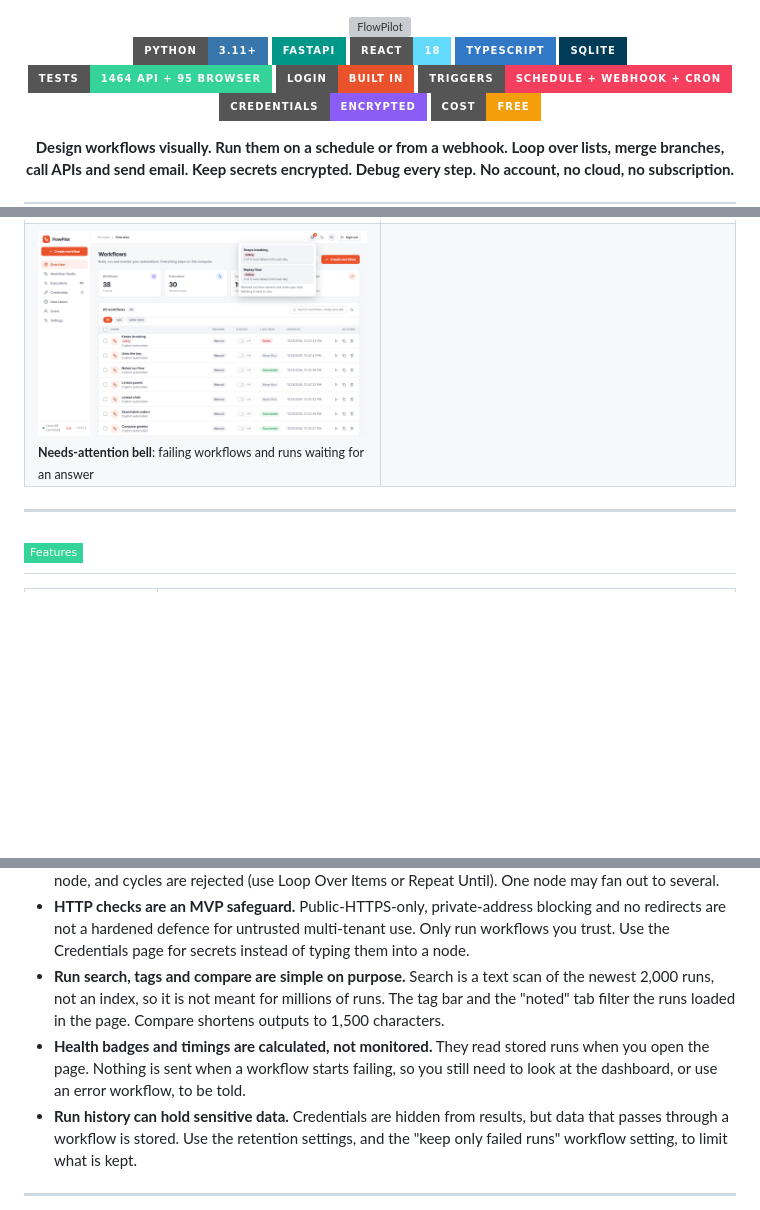
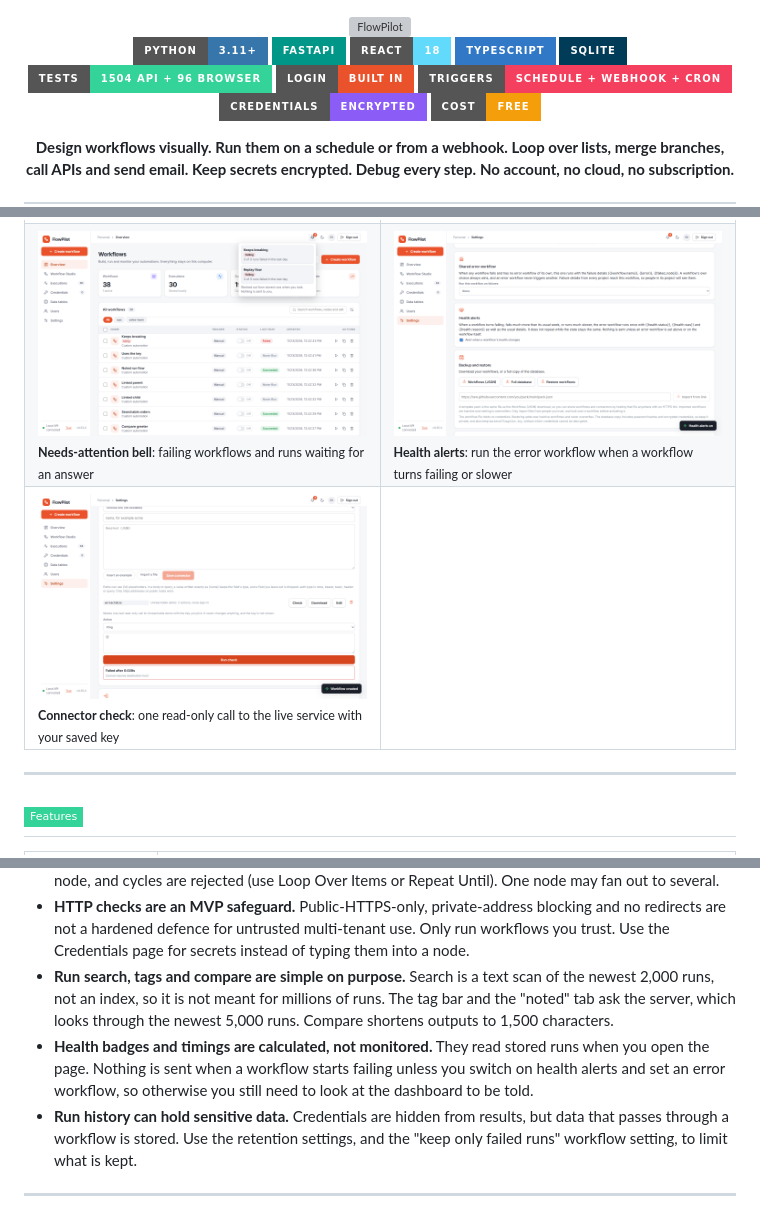
Before and after one commit to AmjadAzward/flowpilot, a Markdown page: README.md, 3 parts joined by grey strips. GitHub-like rendering; pictures changed too: docs/screenshots/24-connector-check.png (added), docs/screenshots/25-health-alerts.png (added); badges without logos; blank space fills up the shorter version; grey boxes are pictures that could not be loaded.

Commit message:
v0.55.0: health alerts, server-side run filters, connector live check, 48 connectors
Co-Authored-By: Claude Sonnet 5.5 <noreply@anthropic.com>

```diff
--- a/README.md
+++ b/README.md
@@ -9,7 +9,7 @@
 ![React](https://img.shields.io/badge/React-18-61DAFB?style=for-the-badge&logo=react&logoColor=black)
 ![TypeScript](https://img.shields.io/badge/TypeScript-3178C6?style=for-the-badge&logo=typescript&logoColor=white)
 ![SQLite](https://img.shields.io/badge/SQLite-003B57?style=for-the-badge&logo=sqlite&logoColor=white)
-![Tests](https://img.shields.io/badge/tests-1464%20API%20%2B%2095%20browser-34D399?style=for-the-badge)
+![Tests](https://img.shields.io/badge/tests-1504%20API%20%2B%2096%20browser-34D399?style=for-the-badge)
 ![Auth](https://img.shields.io/badge/login-built%20in-E9522A?style=for-the-badge)
 ![Triggers](https://img.shields.io/badge/triggers-schedule%20%2B%20webhook%20%2B%20cron-F43F5E?style=for-the-badge)
 ![Vault](https://img.shields.io/badge/credentials-encrypted-8B5CF6?style=for-the-badge)
@@ -63,6 +63,10 @@
   </tr>
   <tr>
     <td width="50%"><img src="docs/screenshots/23-attention.png" alt="Needs-attention bell"/><br/><sub><b>Needs-attention bell</b>: failing workflows and runs waiting for an answer</sub></td>
+    <td width="50%"><img src="docs/screenshots/25-health-alerts.png" alt="Health alerts switch"/><br/><sub><b>Health alerts</b>: run the error workflow when a workflow turns failing or slower</sub></td>
+  </tr>
+  <tr>
+    <td width="50%"><img src="docs/screenshots/24-connector-check.png" alt="Connector check"/><br/><sub><b>Connector check</b>: one read-only call to the live service with your saved key</sub></td>
     <td width="50%"></td>
   </tr>
 </table>
@@ -494,8 +501,8 @@ Everything works with no configuration. These optional environment variables cha
 - **Webhook URLs are local.** They work on this computer. To receive calls from other services you would have to expose the app yourself (for example with a tunnel). That also exposes the login page and API, so only do it if you understand the risk.
 - **One incoming connection per node, except Merge.** Branches come back together through a Merge node, and cycles are rejected (use Loop Over Items or Repeat Until). One node may fan out to several.
 - **HTTP checks are an MVP safeguard.** Public-HTTPS-only, private-address blocking and no redirects are not a hardened defence for untrusted multi-tenant use. Only run workflows you trust. Use the Credentials page for secrets instead of typing them into a node.
-- **Run search, tags and compare are simple on purpose.** Search is a text scan of the newest 2,000 runs, not an index, so it is not meant for millions of runs. The tag bar and the "noted" tab filter the runs loaded in the page. Compare shortens outputs to 1,500 characters.
-- **Health badges and timings are calculated, not monitored.** They read stored runs when you open the page. Nothing is sent when a workflow starts failing, so you still need to look at the dashboard, or use an error workflow, to be told.
+- **Run search, tags and compare are simple on purpose.** Search is a text scan of the newest 2,000 runs, not an index, so it is not meant for millions of runs. The tag bar and the "noted" tab ask the server, which looks through the newest 5,000 runs. Compare shortens outputs to 1,500 characters.
+- **Health badges and timings are calculated, not monitored.** They read stored runs when you open the page. Nothing is sent when a workflow starts failing unless you switch on health alerts and set an error workflow, so otherwise you still need to look at the dashboard to be told.
 - **Run history can hold sensitive data.** Credentials are hidden from results, but data that passes through a workflow is stored. Use the retention settings, and the "keep only failed runs" workflow setting, to limit what is kept.
 
 ---
```
Also changed, not shown: other parts of README.md (+5 -2 lines), ROADMAP.md (+9 -1 lines), 10 other files.
